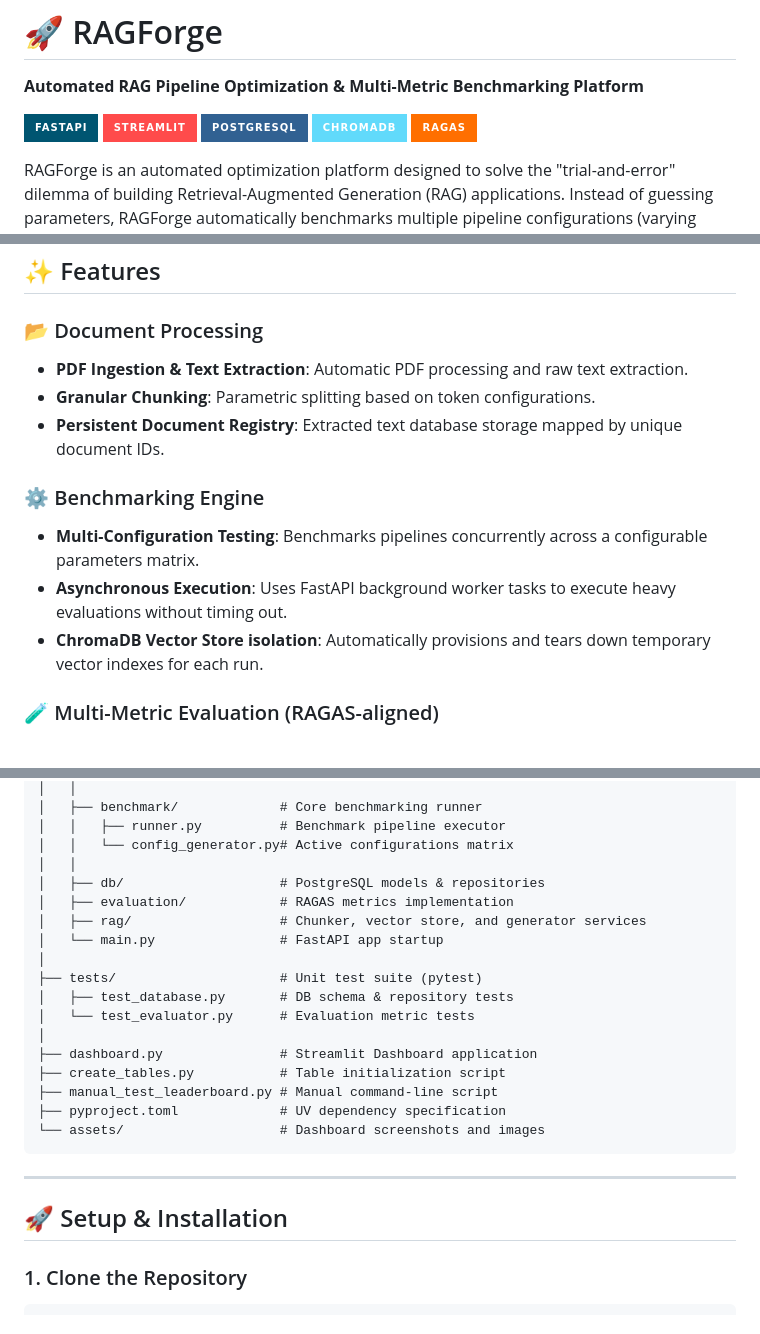
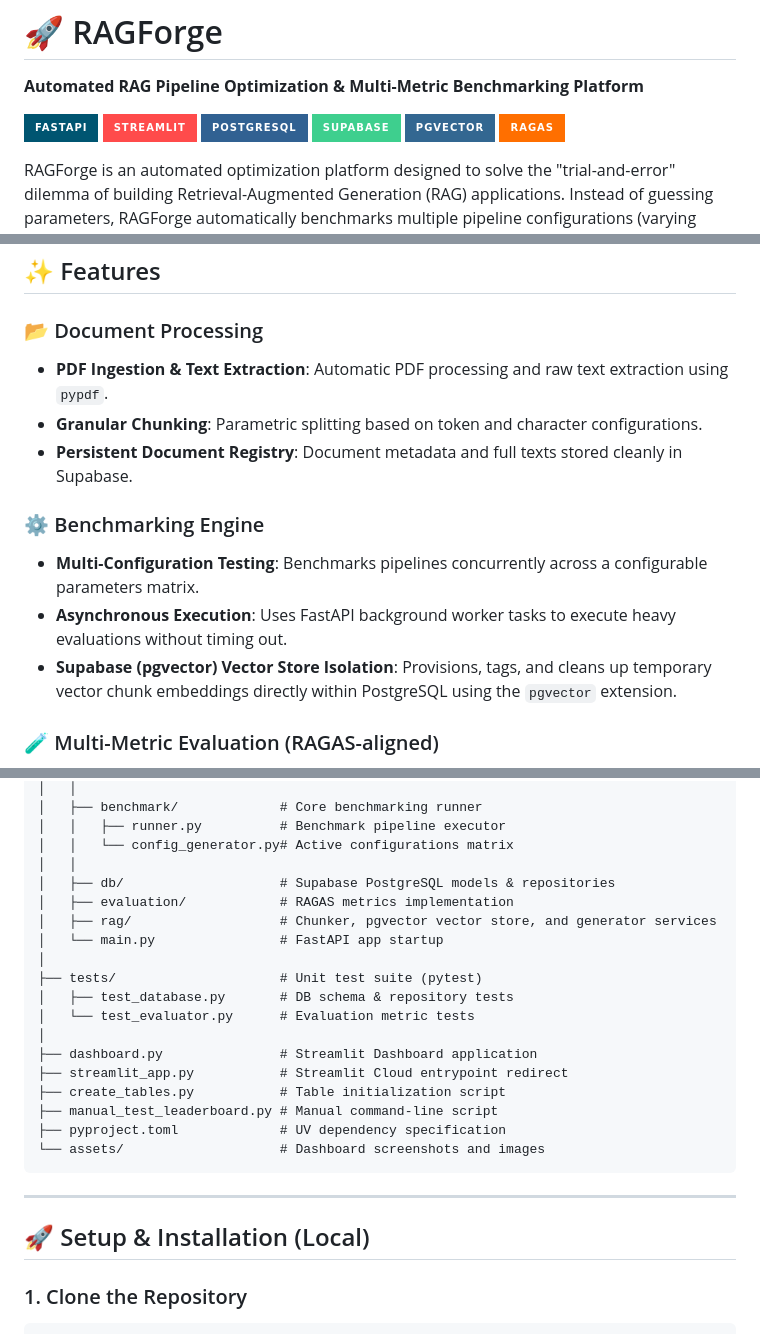
Before and after one commit to raj11rt/ragforge, a Markdown page: README.md, 3 parts joined by grey strips. Drawn GitHub-style; badges without logos.

````diff
--- a/README.md
+++ b/README.md
@@ -15,7 +15,8 @@ pinned: false
 [![FastAPI](https://img.shields.io/badge/FastAPI-005571?style=for-the-badge&logo=fastapi)](https://fastapi.tiangolo.com)
 [![Streamlit](https://img.shields.io/badge/Streamlit-FF4B4B?style=for-the-badge&logo=streamlit)](https://streamlit.io)
 [![PostgreSQL](https://img.shields.io/badge/PostgreSQL-316192?style=for-the-badge&logo=postgresql)](https://www.postgresql.org)
-[![ChromaDB](https://img.shields.io/badge/ChromaDB-61DAFB?style=for-the-badge&logo=chromadb)](https://github.com/chroma-core/chroma)
+[![Supabase](https://img.shields.io/badge/Supabase-3ECF8E?style=for-the-badge&logo=supabase)](https://supabase.com)
+[![pgvector](https://img.shields.io/badge/pgvector-336791?style=for-the-badge)](https://github.com/pgvector/pgvector)
 [![Ragas](https://img.shields.io/badge/RAGAS-FF6F00?style=for-the-badge)](https://github.com/explodinggradients/ragas)
 
 RAGForge is an automated optimization platform designed to solve the "trial-and-error" dilemma of building Retrieval-Augmented Generation (RAG) applications. Instead of guessing parameters, RAGForge automatically benchmarks multiple pipeline configurations (varying chunk sizes, embedding models, and retrieval depths), scores them using multi-metric evaluations, and ranks them on an interactive leaderboard.
@@ -36,14 +37,14 @@ RAGForge replaces subjective guessing with **data-driven benchmarking**.
 ## ✨ Features
 
 ### 📂 Document Processing
-* **PDF Ingestion & Text Extraction**: Automatic PDF processing and raw text extraction.
-* **Granular Chunking**: Parametric splitting based on token configurations.
-* **Persistent Document Registry**: Extracted text database storage mapped by unique document IDs.
+* **PDF Ingestion & Text Extraction**: Automatic PDF processing and raw text extraction using `pypdf`.
+* **Granular Chunking**: Parametric splitting based on token and character configurations.
+* **Persistent Document Registry**: Document metadata and full texts stored cleanly in Supabase.
 
 ### ⚙️ Benchmarking Engine
 * **Multi-Configuration Testing**: Benchmarks pipelines concurrently across a configurable parameters matrix.
 * **Asynchronous Execution**: Uses FastAPI background worker tasks to execute heavy evaluations without timing out.
-* **ChromaDB Vector Store isolation**: Automatically provisions and tears down temporary vector indexes for each run.
+* **Supabase (pgvector) Vector Store Isolation**: Provisions, tags, and cleans up temporary vector chunk embeddings directly within PostgreSQL using the `pgvector` extension.
 
 ### 🧪 Multi-Metric Evaluation (RAGAS-aligned)
 Calculates scores for every generated response across four key dimensions:
@@ -90,9 +90,9 @@ ragforge/
 │   │   ├── runner.py          # Benchmark pipeline executor
 │   │   └── config_generator.py# Active configurations matrix
 │   │
-│   ├── db/                    # PostgreSQL models & repositories
+│   ├── db/                    # Supabase PostgreSQL models & repositories
 │   ├── evaluation/            # RAGAS metrics implementation
-│   ├── rag/                   # Chunker, vector store, and generator services
+│   ├── rag/                   # Chunker, pgvector vector store, and generator services
 │   └── main.py                # FastAPI app startup
 │
 ├── tests/                     # Unit test suite (pytest)
@@ -100,6 +100,7 @@ ragforge/
 │   └── test_evaluator.py      # Evaluation metric tests
 │
 ├── dashboard.py               # Streamlit Dashboard application
+├── streamlit_app.py           # Streamlit Cloud entrypoint redirect
 ├── create_tables.py           # Table initialization script
 ├── manual_test_leaderboard.py # Manual command-line script
 ├── pyproject.toml             # UV dependency specification
@@ -108,7 +109,7 @@ ragforge/
 
 ---
 
-## 🚀 Setup & Installation
+## 🚀 Setup & Installation (Local)
 
 ### 1. Clone the Repository
 ```bash
````
Also changed, not shown: other parts of README.md (+27 -26 lines).
